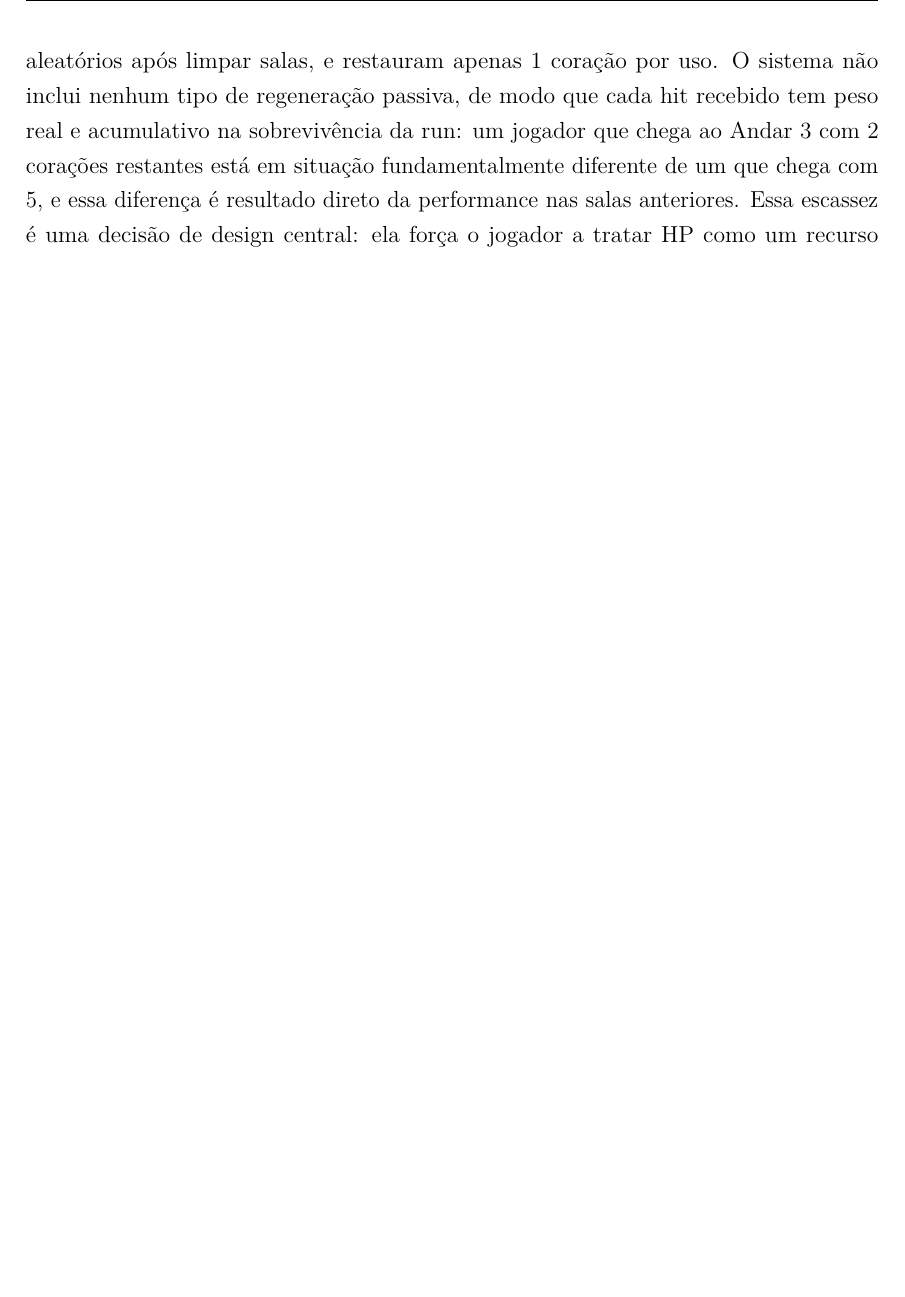
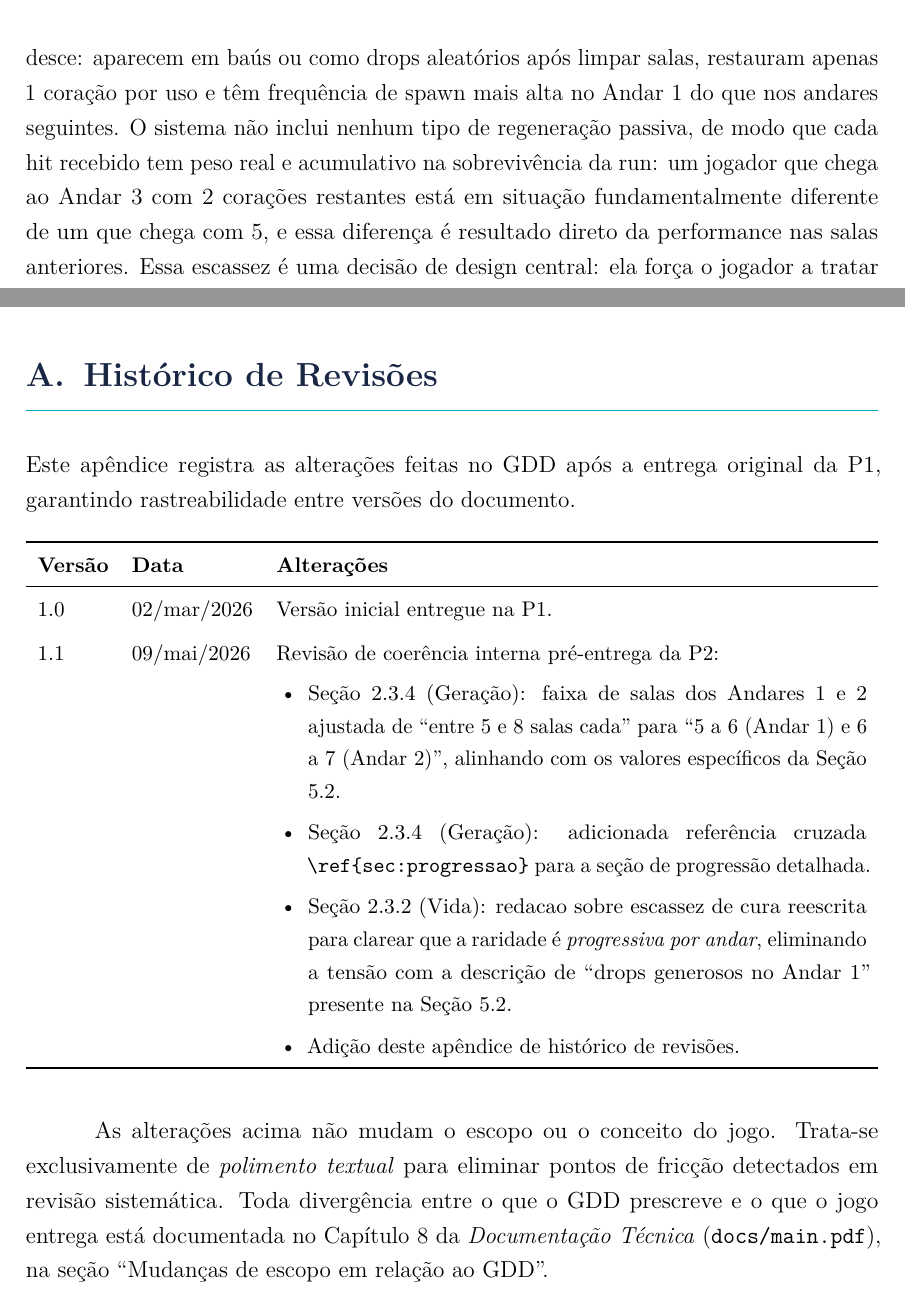
Before and after one commit to luisg0c/Void-Descent, a LaTeX document (docs/GDD_VoidDescent.tex): part of page 7 of 25 before the commit and two parts of pages 7 and 27 of 27 after it, the two joined at a grey line, cut at the place of the change, the shorter picture padded with empty space. Compiled offline with pdfLaTeX.

Commit message:
docs(gdd): fix internal inconsistencies and add revision history

```diff
--- a/docs/GDD_VoidDescent.tex
+++ b/docs/GDD_VoidDescent.tex
@@ -189,7 +189,7 @@ O dash \'e a principal ferramenta defensiva e, argumentavelmente, a mec\^anica m
 
 \subsubsection{Vida}
 
-O jogador inicia cada run com 5 cora\c{c}\~oes, sendo que cada cora\c{c}\~ao representa 1 ponto de vida. O n\'umero 5 n\~ao \'e arbitr\'ario: com 5 pontos de vida, o jogador pode cometer exatamente 4 erros antes de morrer, o que \'e suficiente para ser toler\'avel nas primeiras salas, mas escasso o bastante para criar tens\~ao real nos andares mais profundos, onde a cura acumulada at\'e aquele ponto j\'a foi consumida. Ataques de inimigos comuns retiram 1 cora\c{c}\~ao, enquanto o boss retira 2 por golpe, o que torna os erros contra ele especialmente punitivos e comunica, sem nenhum texto explicativo, que o confronto final exige um n\'ivel de aten\c{c}\~ao e precis\~ao diferente de tudo que veio antes. Os itens de cura existem, mas s\~ao intencionalmente raros: aparecem em ba\'us ou como drops aleat\'orios ap\'os limpar salas, e restauram apenas 1 cora\c{c}\~ao por uso. O sistema n\~ao inclui nenhum tipo de regenera\c{c}\~ao passiva, de modo que cada hit recebido tem peso real e acumulativo na sobreviv\^encia da run: um jogador que chega ao Andar~3 com 2 cora\c{c}\~oes restantes est\'a em situa\c{c}\~ao fundamentalmente diferente de um que chega com 5, e essa diferen\c{c}a \'e resultado direto da performance nas salas anteriores. Essa escassez \'e uma decis\~ao de design central: ela for\c{c}a o jogador a tratar HP como um recurso estrat\'egico finito, n\~ao como algo que se recupera naturalmente com o tempo, e faz com que cada golpe evitado com sucesso tenha valor tang\'ivel na economia interna da run.
+O jogador inicia cada run com 5 cora\c{c}\~oes, sendo que cada cora\c{c}\~ao representa 1 ponto de vida. O n\'umero 5 n\~ao \'e arbitr\'ario: com 5 pontos de vida, o jogador pode cometer exatamente 4 erros antes de morrer, o que \'e suficiente para ser toler\'avel nas primeiras salas, mas escasso o bastante para criar tens\~ao real nos andares mais profundos, onde a cura acumulada at\'e aquele ponto j\'a foi consumida. Ataques de inimigos comuns retiram 1 cora\c{c}\~ao, enquanto o boss retira 2 por golpe, o que torna os erros contra ele especialmente punitivos e comunica, sem nenhum texto explicativo, que o confronto final exige um n\'ivel de aten\c{c}\~ao e precis\~ao diferente de tudo que veio antes. Os itens de cura existem, mas se tornam progressivamente mais escassos \`a medida que o jogador desce: aparecem em ba\'us ou como drops aleat\'orios ap\'os limpar salas, restauram apenas 1 cora\c{c}\~ao por uso e t\^em frequ\^encia de spawn mais alta no Andar~1 do que nos andares seguintes. O sistema n\~ao inclui nenhum tipo de regenera\c{c}\~ao passiva, de modo que cada hit recebido tem peso real e acumulativo na sobreviv\^encia da run: um jogador que chega ao Andar~3 com 2 cora\c{c}\~oes restantes est\'a em situa\c{c}\~ao fundamentalmente diferente de um que chega com 5, e essa diferen\c{c}a \'e resultado direto da performance nas salas anteriores. Essa escassez \'e uma decis\~ao de design central: ela for\c{c}a o jogador a tratar HP como um recurso estrat\'egico finito, n\~ao como algo que se recupera naturalmente com o tempo, e faz com que cada golpe evitado com sucesso tenha valor tang\'ivel na economia interna da run.
 
 \subsubsection{Itens}
 
@@ -644,4 +645,40 @@ Do ponto de vista de mercado, Void Descent se insere no subg\^enero de roguelike
 
 Como a tabela evidencia, o diferencial central de Void Descent \'e a abordagem \textbf{zero assets}. Toda a experi\^encia, da arte aos mapas, dos inimigos ao som, \'e gerada exclusivamente por algoritmos, sem nenhum recurso externo. Enquanto os t\'itulos estabelecidos listados na tabela dependem de equipes dedicadas de artistas, animadores e designers de som para produzir seus conte\'udos visuais e sonoros, Void Descent demonstra que \'e poss\'ivel produzir uma experi\^encia coesa, coerente e visualmente impactante utilizando exclusivamente c\'odigo. Al\'em de funcionar como jogo, essa proposta tamb\'em serve como prova de conceito t\'ecnica, exibindo dom\'inio pr\'atico sobre WebGL, s\'intese de \'audio procedural e t\'ecnicas de gera\c{c}\~ao algor\'itmica aplicadas a m\'ultiplos dom\'inios simultaneamente.
 
+\newpage
+\appendix
+\section{Hist\'orico de Revis\~oes}
+\label{sec:revisoes}
+
+Este ap\^endice registra as altera\c{c}\~oes feitas no GDD ap\'os a entrega original da P1, garantindo rastreabilidade entre vers\~oes do documento.
+
+\begin{table}[H]
+  \centering
+  \small
+  \begin{tabularx}{\textwidth}{l l X}
+    \toprule
+    \textbf{Vers\~ao} & \textbf{Data} & \textbf{Altera\c{c}\~oes} \\
+    \midrule
+    1.0 & 02/mar/2026 & Vers\~ao inicial entregue na P1. \\
+    \addlinespace
+    1.1 & 09/mai/2026 & Revis\~ao de coer\^encia interna pr\'e-entrega da P2:
+      \begin{itemize}\setlength{\itemsep}{0pt}
+        \item Se\c{c}\~ao 2.3.4 (Gera\c{c}\~ao): faixa de salas dos Andares 1 e 2
+          ajustada de ``entre 5 e 8 salas cada'' para ``5 a 6 (Andar 1) e 6 a 7
+          (Andar 2)'', alinhando com os valores espec\'ificos da Se\c{c}\~ao 5.2.
+        \item Se\c{c}\~ao 2.3.4 (Gera\c{c}\~ao): adicionada refer\^encia cruzada
+          \texttt{\textbackslash ref\{sec:progressao\}} para a se\c{c}\~ao de
+          progress\~ao detalhada.
+        \item Se\c{c}\~ao 2.3.2 (Vida): redacao sobre escassez de cura
+          reescrita para clarear que a raridade \'e \emph{progressiva por andar},
+          eliminando a tens\~ao com a descri\c{c}\~ao de ``drops generosos no
+          Andar 1'' presente na Se\c{c}\~ao 5.2.
+        \item Adi\c{c}\~ao deste ap\^endice de hist\'orico de revis\~oes.
+      \end{itemize} \\
+    \bottomrule
+  \end{tabularx}
+\end{table}
+
+As altera\c{c}\~oes acima n\~ao mudam o escopo ou o conceito do jogo. Trata-se exclusivamente de \emph{polimento textual} para eliminar pontos de fric\c{c}\~ao detectados em revis\~ao sistem\'atica. Toda diverg\^encia entre o que o GDD prescreve e o que o jogo entrega est\'a documentada no Cap\'itulo 8 da \emph{Documenta\c{c}\~ao T\'ecnica} (\texttt{docs/main.pdf}), na se\c{c}\~ao ``Mudan\c{c}as de escopo em rela\c{c}\~ao ao GDD''.
+
 \end{document}
```
Also changed, not shown: docs/GDD_VoidDescent.pdf, docs/GDD_VoidDescent.tex (3 more changed lines).
